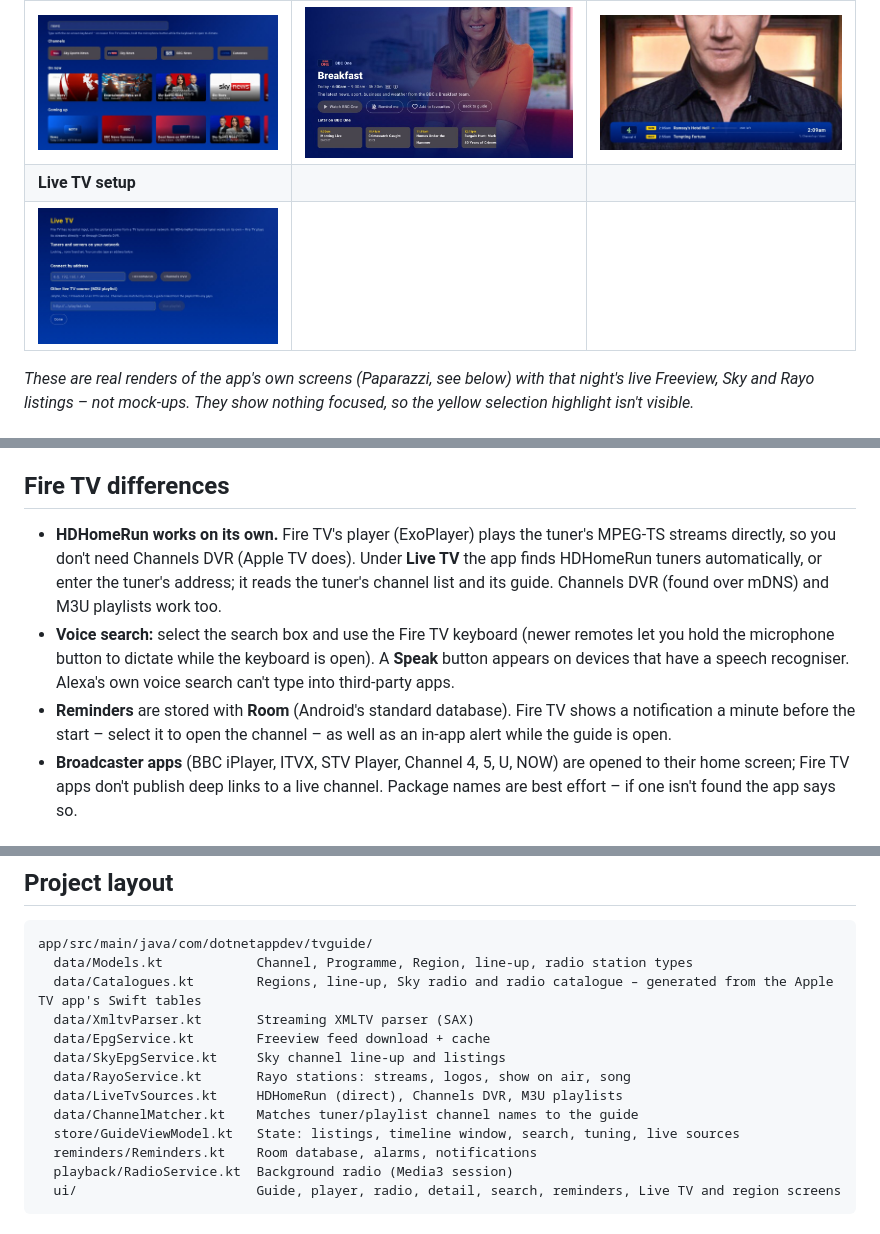
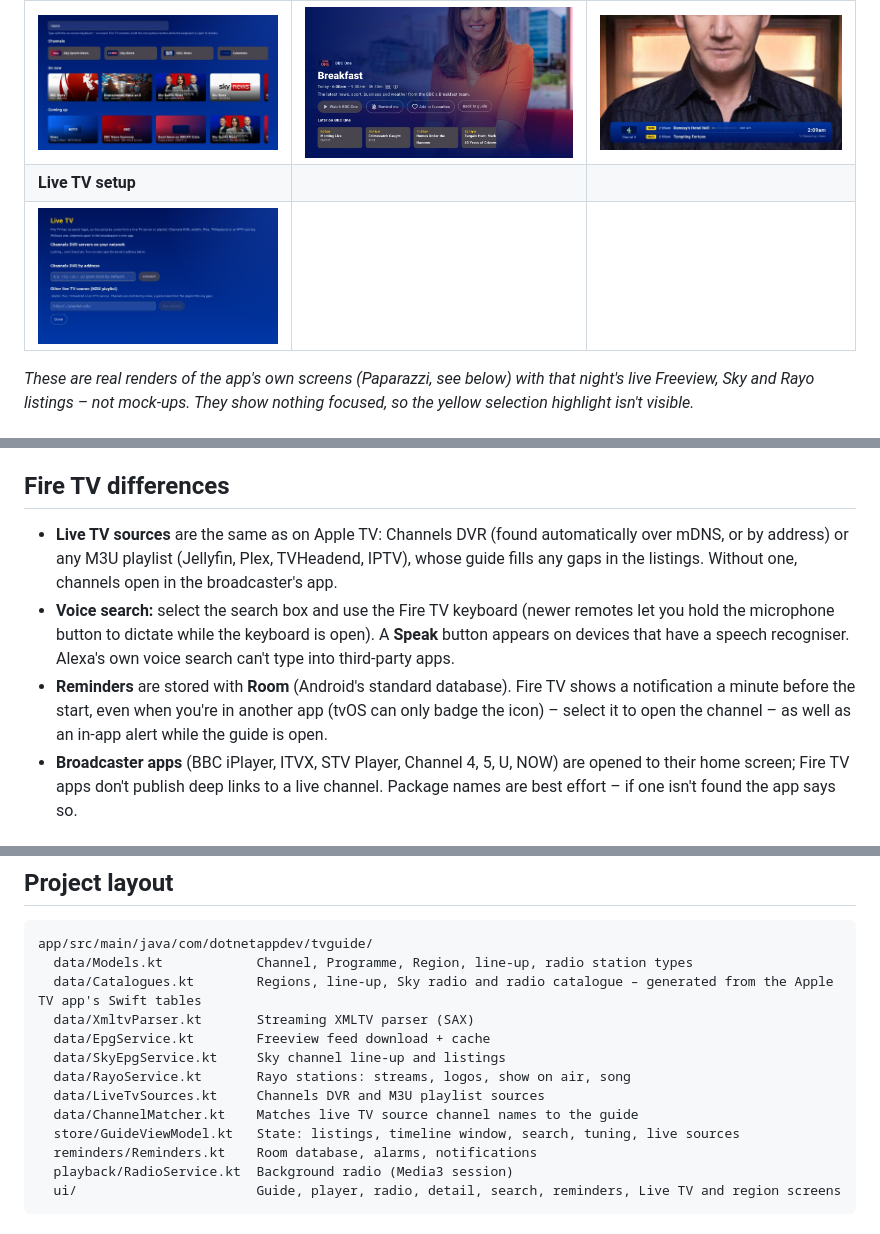
Before and after one commit to dotnetappdev/tvguide, a Markdown page: firetv/README.md, 3 parts joined by grey strips. GitHub-like rendering; pictures changed too: docs/screenshots/firetv/livetv.jpg.

```diff
--- a/firetv/README.md
+++ b/firetv/README.md
@@ -25,9 +25,9 @@ The same classic Sky style TV guide as the Apple TV app (`../TVGuide`), built fo
 
 ## Fire TV differences
 
-- **HDHomeRun works on its own.** Fire TV's player (ExoPlayer) plays the tuner's MPEG-TS streams directly, so you don't need Channels DVR (Apple TV does). Under **Live TV** the app finds HDHomeRun tuners automatically, or enter the tuner's address; it reads the tuner's channel list and its guide. Channels DVR (found over mDNS) and M3U playlists work too.
+- **Live TV sources** are the same as on Apple TV: Channels DVR (found automatically over mDNS, or by address) or any M3U playlist (Jellyfin, Plex, TVHeadend, IPTV), whose guide fills any gaps in the listings. Without one, channels open in the broadcaster's app.
 - **Voice search:** select the search box and use the Fire TV keyboard (newer remotes let you hold the microphone button to dictate while the keyboard is open). A **Speak** button appears on devices that have a speech recogniser. Alexa's own voice search can't type into third-party apps.
-- **Reminders** are stored with **Room** (Android's standard database). Fire TV shows a notification a minute before the start – select it to open the channel – as well as an in-app alert while the guide is open.
+- **Reminders** are stored with **Room** (Android's standard database). Fire TV shows a notification a minute before the start, even when you're in another app (tvOS can only badge the icon) – select it to open the channel – as well as an in-app alert while the guide is open.
 - **Broadcaster apps** (BBC iPlayer, ITVX, STV Player, Channel 4, 5, U, NOW) are opened to their home screen; Fire TV apps don't publish deep links to a live channel. Package names are best effort – if one isn't found the app says so.
 
 ## Install on a Fire TV
@@ -65,8 +65,8 @@ app/src/main/java/com/dotnetappdev/tvguide/
   data/EpgService.kt        Freeview feed download + cache
   data/SkyEpgService.kt     Sky channel line-up and listings
   data/RayoService.kt       Rayo stations: streams, logos, show on air, song
-  data/LiveTvSources.kt     HDHomeRun (direct), Channels DVR, M3U playlists
-  data/ChannelMatcher.kt    Matches tuner/playlist channel names to the guide
+  data/LiveTvSources.kt     Channels DVR and M3U playlist sources
+  data/ChannelMatcher.kt    Matches live TV source channel names to the guide
   store/GuideViewModel.kt   State: listings, timeline window, search, tuning, live sources
   reminders/Reminders.kt    Room database, alarms, notifications
   playback/RadioService.kt  Background radio (Media3 session)
```
Also changed, not shown: README.md (+7 -11 lines), docs/screenshots/livetv.jpg, 15 other files.
